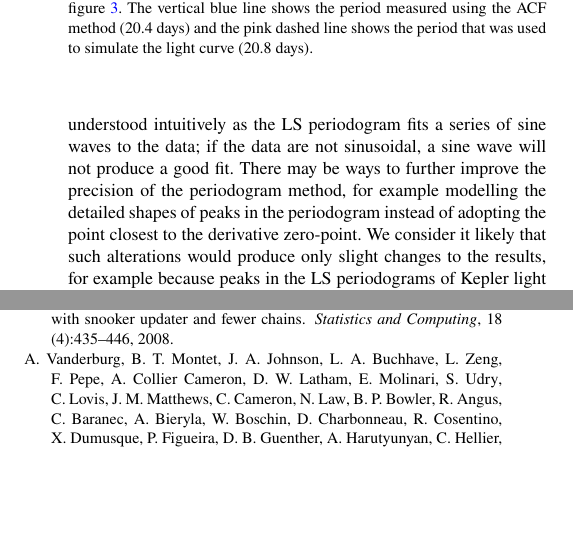
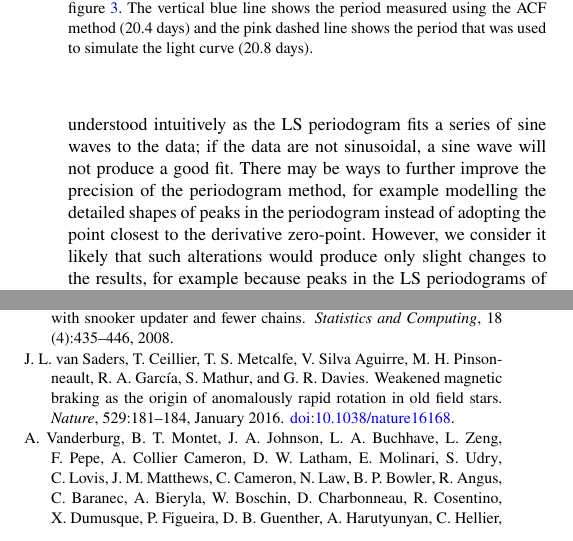
Before and after one commit to RuthAngus/GProtation, a LaTeX paper (documents/ms.tex, which reads documents/GProtation.bib): two parts of the columns of pages 10 and 14 of 15, joined at a grey line, cut so that both start at the same text, the shorter picture padded with empty space. Compiled offline with pdfLaTeX; a LaTeX package or settings file that is missing is left out.

Commit message:
fixing typos. About to submit

```diff
--- a/documents/GProtation.bib
+++ b/documents/GProtation.bib
@@ -3095,3 +3095,9 @@ archivePrefix = "arXiv",
    adsurl = {http://adsabs.harvard.edu/abs/2014ApJ...795...64F},
   adsnote = {Provided by the SAO/NASA Astrophysics Data System}
 }
+
+@ARTICLE{Vansaders2016,
+   author = {{van Saders}, J.~L. and {Ceillier}, T. and {Metcalfe}, T.~S. and
+	{Silva Aguirre}, V. and {Pinsonneault}, M.~H. and {Garc{\'{\i}}a}, R.~A. and
+	{Mathur}, S. and {Davies}, G.~R.},
+    title = "{Weakened magnetic braking as the origin of anomalously rapid rotation in old field stars}",
@@ -3097,0 +3111,5 @@ archivePrefix = "arXiv",
+    pages = {181-184},
+      doi = {10.1038/nature16168},
+   adsurl = {http://adsabs.harvard.edu/abs/2016Natur.529..181V},
+  adsnote = {Provided by the SAO/NASA Astrophysics Data System}
+}
--- a/documents/ms.tex
+++ b/documents/ms.tex
@@ -1283,9 +1283,9 @@ produce a good fit.
 There may be ways to further improve the precision of the periodogram method,
 for example modelling the detailed shapes of peaks in the periodogram instead
 of adopting the point closest to the derivative zero-point.
-We consider it likely that such alterations would produce only slight changes
-to the results, for example because peaks in the LS periodograms of Kepler
-light curves are usually narrow.
+However, we consider it likely that such alterations would produce only slight
+changes to the results, for example because peaks in the LS periodograms of
+Kepler light curves are usually narrow.
 It is difficult to assess the reason for the ACF incorrect recoveries because
 we do not have the individual ACFs computed by the \citet{Aigrain2015} Tel
 Aviv team, however it seems that the ACF method is more sensitive than the LS
```
Also changed, not shown: documents/ms.pdf, documents/GProtation.bib (7 more changed lines), documents/ms.tex (2 more changed lines), 1 other file.
